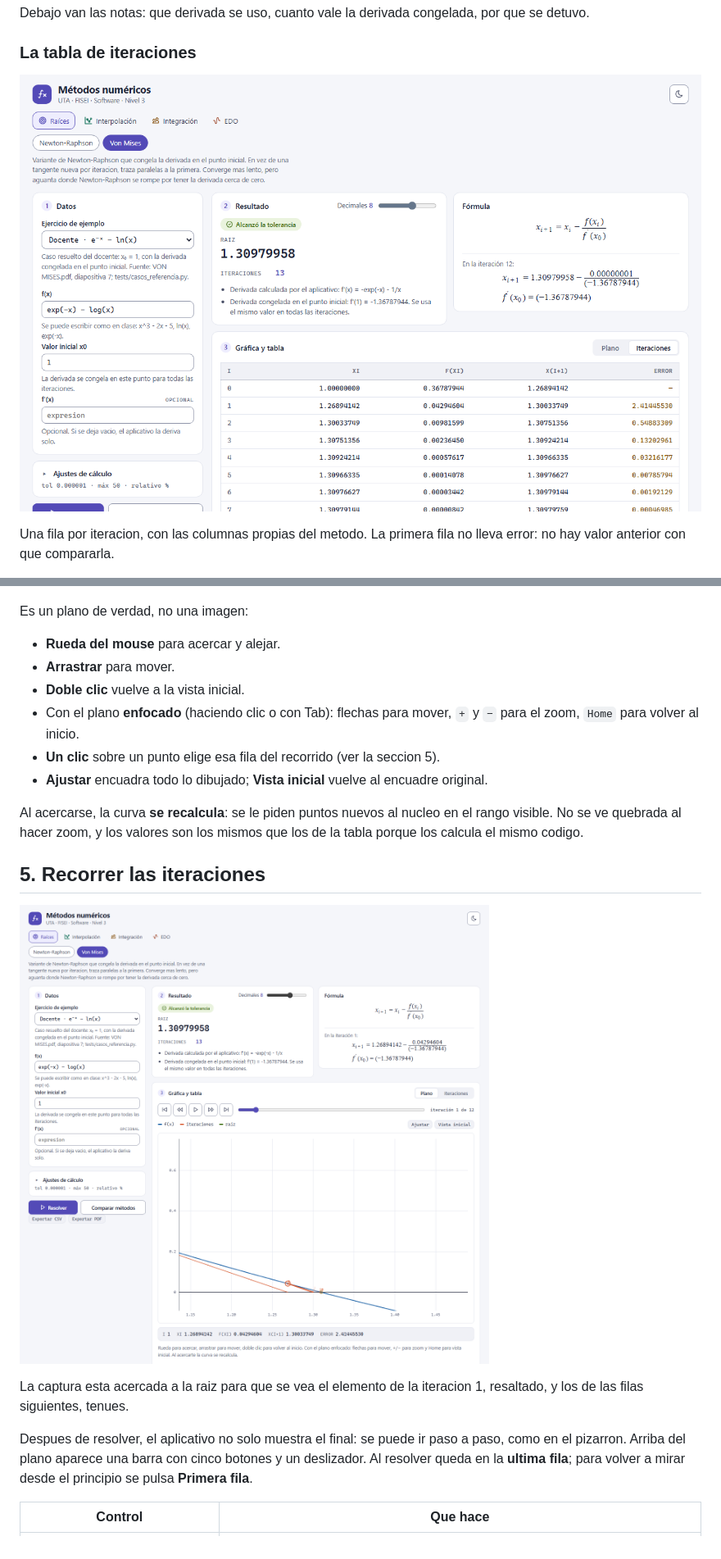
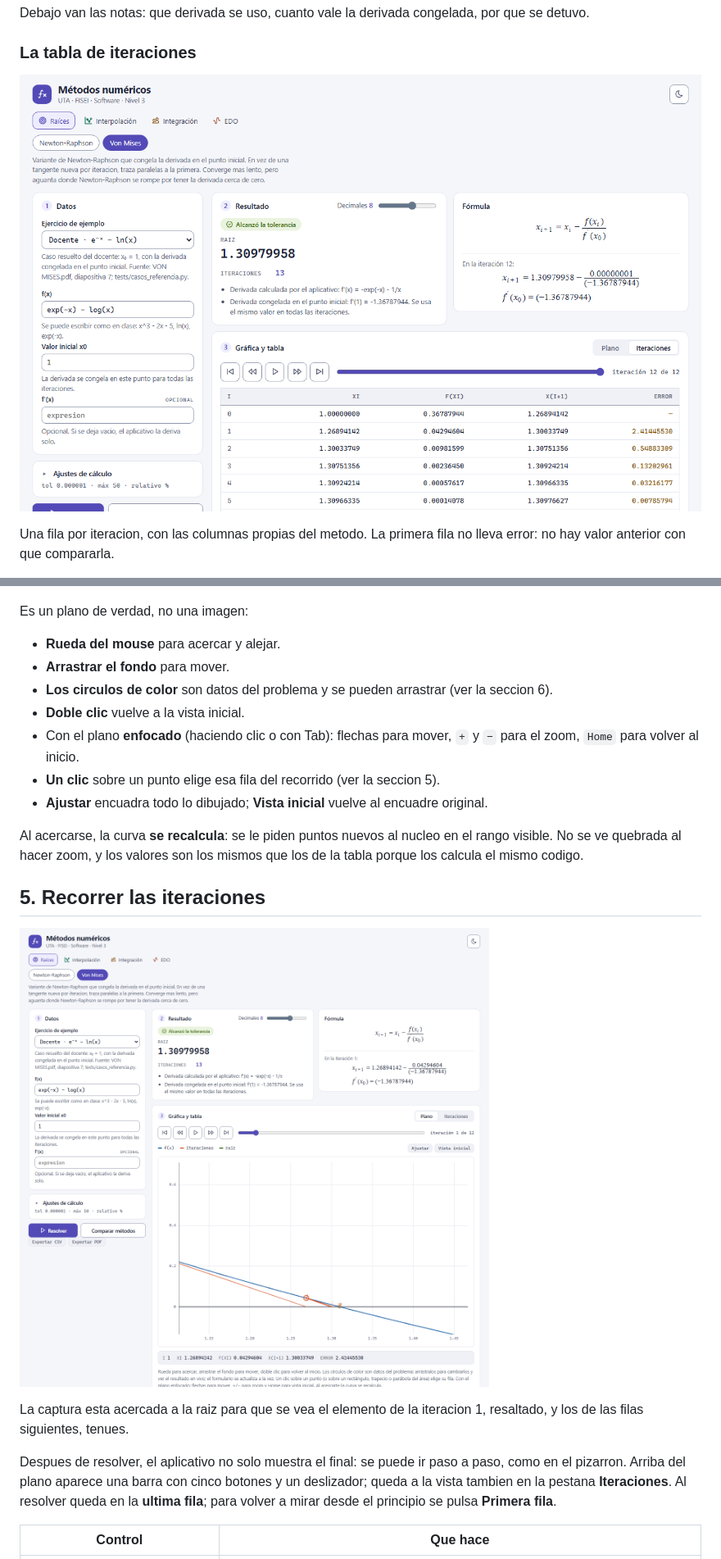
Before and after one commit to Osyanne/metodos-numericos-uta, a Markdown page: docs/MANUAL.md, 2 parts joined by grey strips. Shown at 82% size. Rendered like a GitHub page; pictures changed too: docs/capturas/02-tabla-iteraciones.png, docs/capturas/04-recorrido.png.

Commit message:
Manual, capturas y validación del arrastre

```diff
--- a/docs/MANUAL.md
+++ b/docs/MANUAL.md
@@ -171,7 +171,9 @@ produce una estimacion de error por fila, y la nota lo explica.
 Es un plano de verdad, no una imagen:
 
 - **Rueda del mouse** para acercar y alejar.
-- **Arrastrar** para mover.
+- **Arrastrar el fondo** para mover.
+- **Los circulos de color** son datos del problema y se pueden arrastrar (ver
+  la seccion 6).
 - **Doble clic** vuelve a la vista inicial.
 - Con el plano **enfocado** (haciendo clic o con Tab): flechas para mover, `+`
   y `−` para el zoom, `Home` para volver al inicio.
@@ -192,7 +194,7 @@ iteracion 1, resaltado, y los de las filas siguientes, tenues.
 
 Despues de resolver, el aplicativo no solo muestra el final: se puede ir paso a
 paso, como en el pizarron. Arriba del plano aparece una barra con cinco botones
-y un deslizador. Al resolver queda en la **ultima fila**; para volver a mirar
+y un deslizador; queda a la vista tambien en la pestana **Iteraciones**. Al resolver queda en la **ultima fila**; para volver a mirar
 desde el principio se pulsa **Primera fila**.
 
 | Control | Que hace |
```
Also changed, not shown: other parts of docs/MANUAL.md (+43 -3 lines), README.md (+1 -1 lines), docs/INFORME.md (+1 -1 lines), docs/capturas/01-pantalla-principal.png, docs/capturas/03-plano.png, docs/capturas/05-arrastre.png (added), 2 other files.
